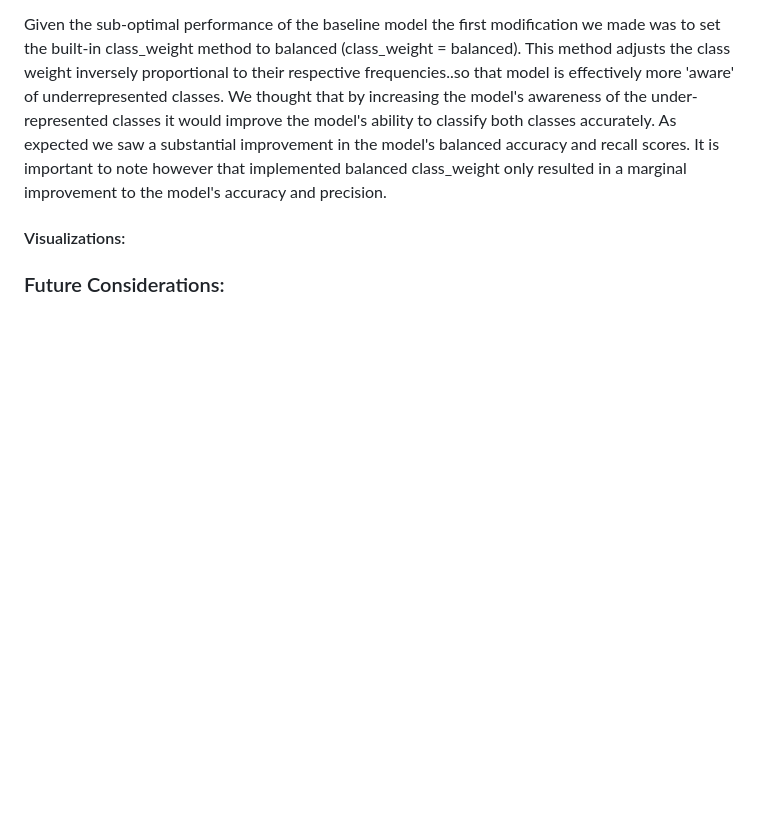
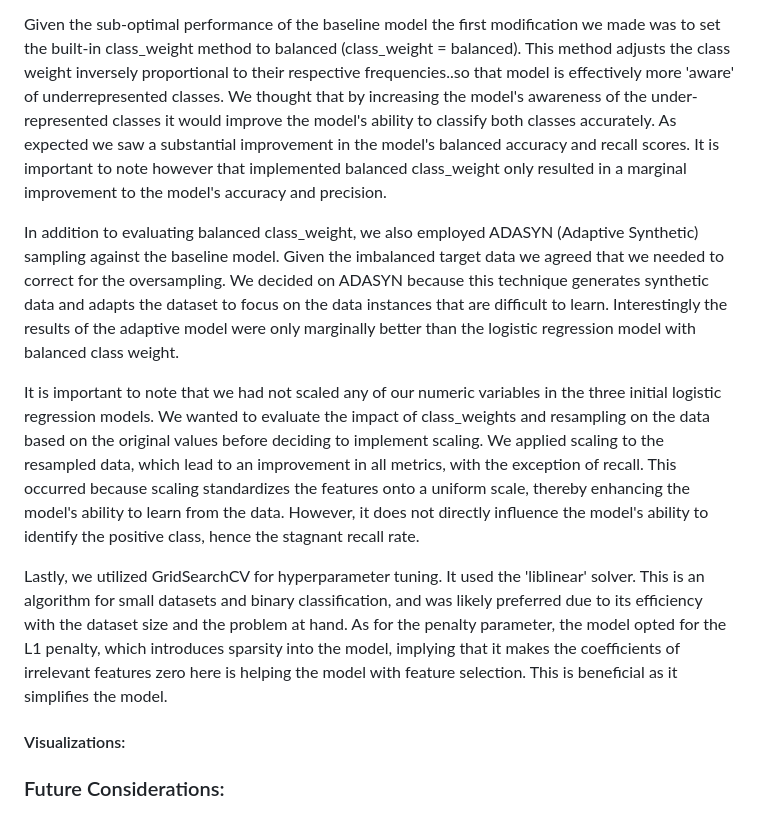
Before and after one commit to ericabgraboyes/project4_team1, a Markdown page: README.md, the part around the change. GitHub-like rendering; blank space fills up the shorter version.

```diff
--- a/README.md
+++ b/README.md
@@ -41,6 +41,12 @@ While the baseline model demonstrated decent accuracy, it is important to note t
 
 Given the sub-optimal performance of the baseline model the first modification we made was to set the built-in class_weight method to balanced (class_weight = balanced). This method adjusts the class weight inversely proportional to their respective frequencies..so that model is effectively more 'aware' of underrepresented classes.  We thought that by increasing the model's awareness of the under-represented classes it would improve the model's ability to classify both classes accurately.  As expected we saw a substantial improvement in the model's balanced accuracy and recall scores. It is important to note however that implemented balanced class_weight only resulted in a marginal improvement to the model's accuracy and precision.
 
+In addition to evaluating balanced class_weight, we also employed ADASYN (Adaptive Synthetic) sampling against the baseline model. Given the imbalanced target data we agreed that we needed to correct for the oversampling.  We decided on ADASYN because this technique generates synthetic data and adapts the dataset to focus on the data instances that are difficult to learn. Interestingly the results of the adaptive model were only marginally better than the logistic regression model with balanced class weight.
+
+It is important to note that we had not scaled any of our numeric variables in the three initial logistic regression models.  We wanted to evaluate the impact of class_weights and resampling on the data based on the original values before deciding to implement scaling. We applied scaling to the resampled data, which lead to an improvement in all metrics, with the exception of recall. This occurred because scaling standardizes the features onto a uniform scale, thereby enhancing the model's ability to learn from the data. However, it does not directly influence the model's ability to identify the positive class, hence the stagnant recall rate.
+
+Lastly, we utilized GridSearchCV for hyperparameter tuning. It used the 'liblinear' solver. This is an algorithm for small datasets and binary classification, and was likely preferred due to its efficiency with the dataset size and the problem at hand. As for the penalty parameter, the model opted for the L1 penalty, which introduces sparsity into the model, implying that it makes the coefficients of irrelevant features zero here is helping the model with feature selection. This is beneficial as it simplifies the model.
+
 #### Visualizations:
 
 ### Future Considerations:
```
